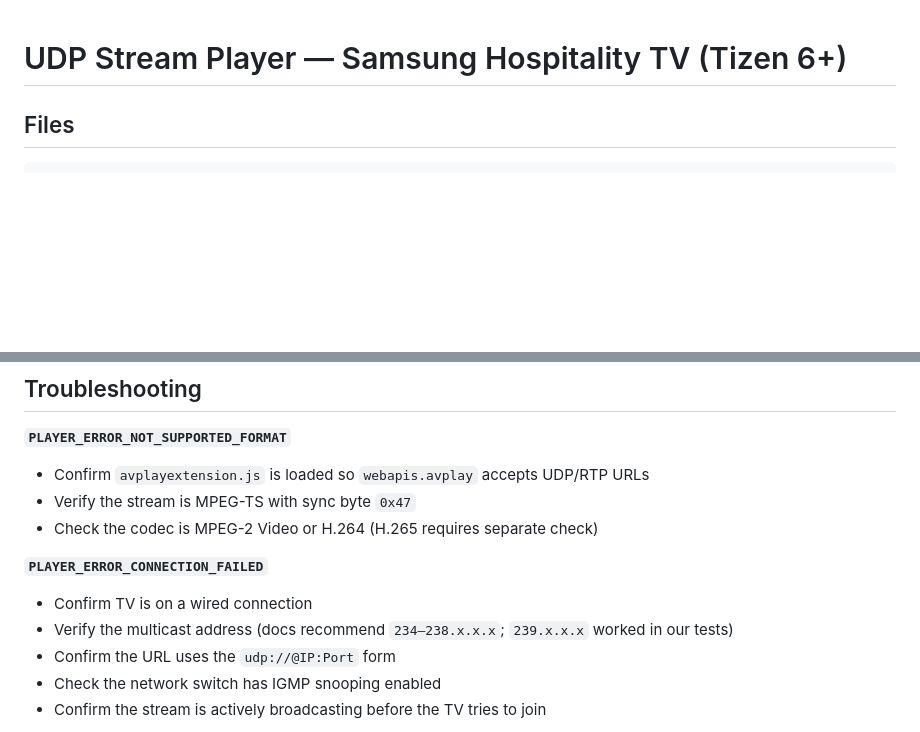
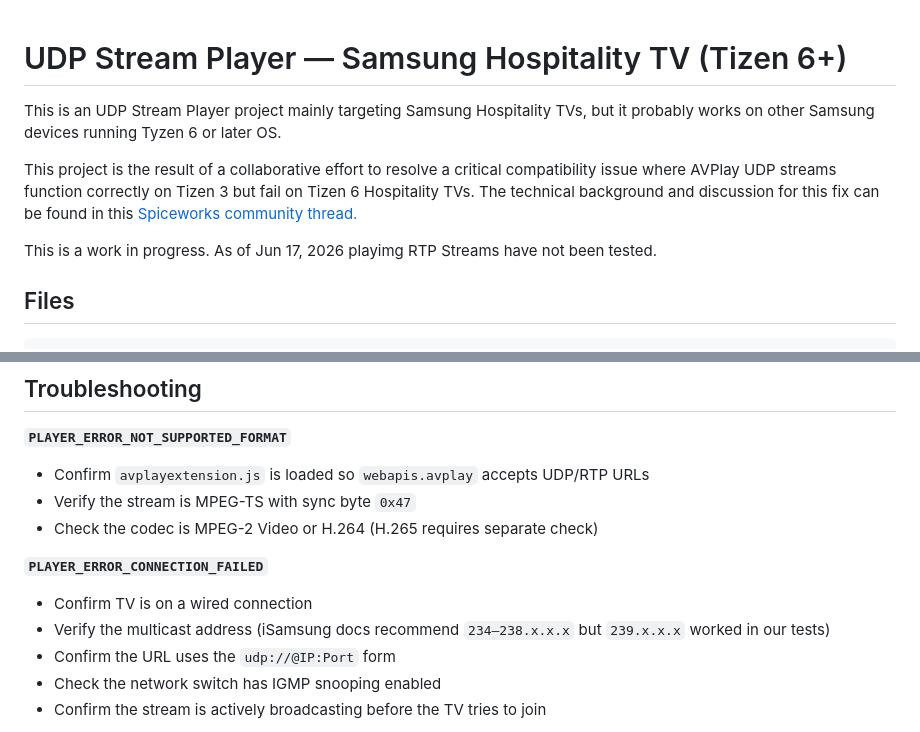
Before and after one commit to josealf/HTVUDPSplayer, a Markdown page: README.md, 2 parts joined by grey strips. GitHub-like rendering; blank space fills up the shorter version.

Commit message:
Add project origin in README
Add project origin in README and include link to Spiceworks thread where eveything started

```diff
--- a/README.md
+++ b/README.md
@@ -1,4 +1,10 @@
 # UDP Stream Player — Samsung Hospitality TV (Tizen 6+)
+
+This is an UDP Stream Player project mainly targeting Samsung Hospitality TVs, but it probably works on other Samsung devices running Tyzen 6 or later OS.
+
+This project is the result of a collaborative effort to resolve a critical compatibility issue where AVPlay UDP streams function correctly on Tizen 3 but fail on Tizen 6 Hospitality TVs. The technical background and discussion for this fix can be found in this [Spiceworks community thread.](https://community.spiceworks.com/t/avplay-udp-stream-works-on-tizen-3-but-fails-on-tizen-6-hospitality-tv/1254380)
+
+This is a work in progress. As of Jun 17, 2026 playimg RTP Streams have not been tested.
 
 ## Files
 
@@ -60,7 +66,7 @@ HTVUDPSPlayer/
 
 **`PLAYER_ERROR_CONNECTION_FAILED`**
 - Confirm TV is on a wired connection
-- Verify the multicast address (docs recommend `234–238.x.x.x`; `239.x.x.x` worked in our tests)
+- Verify the multicast address (iSamsung docs recommend `234–238.x.x.x` but `239.x.x.x` worked in our tests)
 - Confirm the URL uses the `udp://@IP:Port` form
 - Check the network switch has IGMP snooping enabled
 - Confirm the stream is actively broadcasting before the TV tries to join
```
Also changed, not shown: other parts of README.md (+11 -12 lines).
